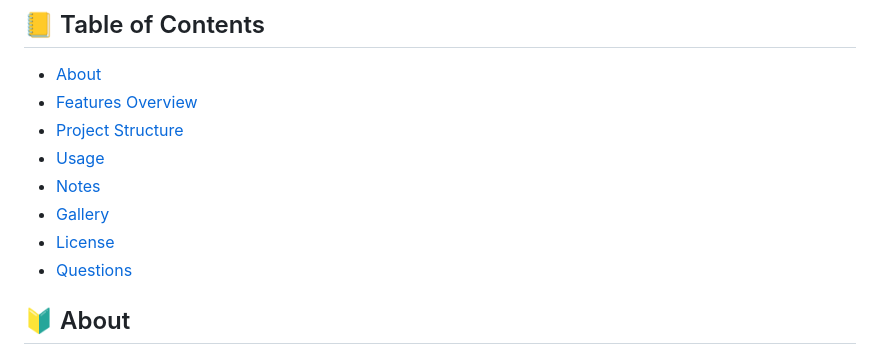
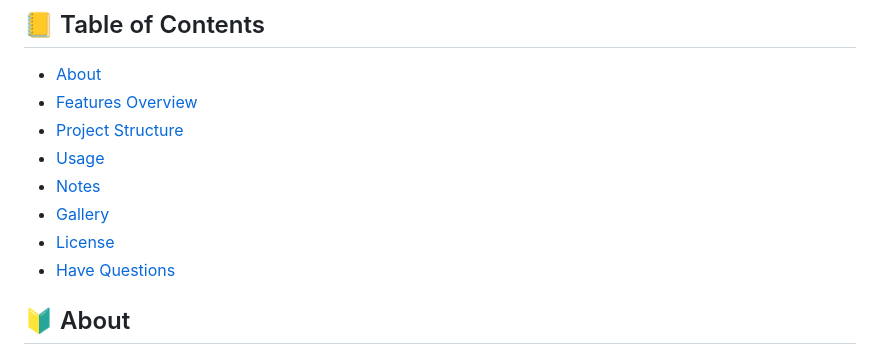
Before and after one commit to lagux-coding/prestige-koi-auction, a Markdown page: README.md, the part around the change. Rendered like a GitHub page.

```diff
--- a/README.md
+++ b/README.md
@@ -25,7 +25,7 @@
 - [Notes](#notebook_with_decorative_cover-notes)
 - [Gallery](#camera-gallery)
 - [License](#lock-license)
-- [Questions](#-have-questions?)
+- [Have Questions](#-have-questions?)
 
 ##  :beginner: About
 **Prestige Koi Auction** is a modern and user-friendly platform designed to facilitate the buying and selling of koi fish through live auctions. Built with scalability and transparency in mind, this platform enables **Koi Breeders**, **Managers**, **Staff**, and **Members** to interact seamlessly while maintaining fair and organized auctions.
```
